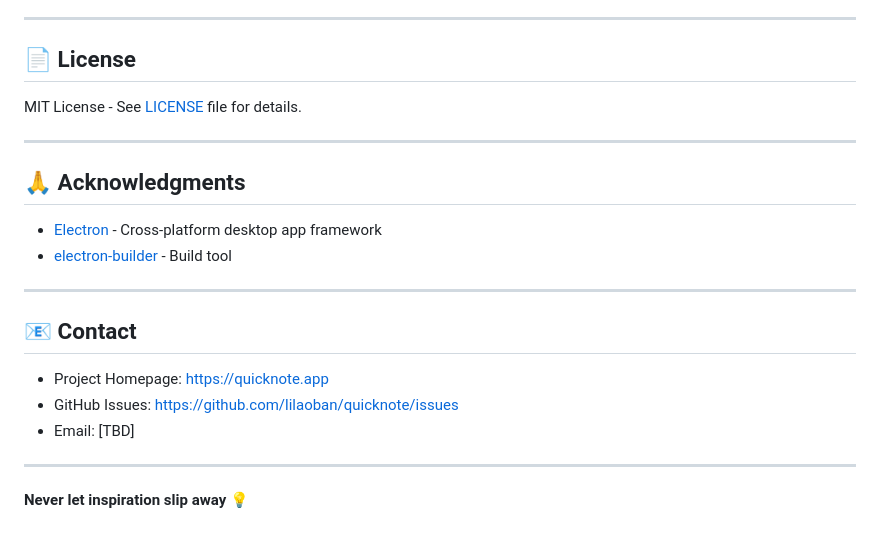
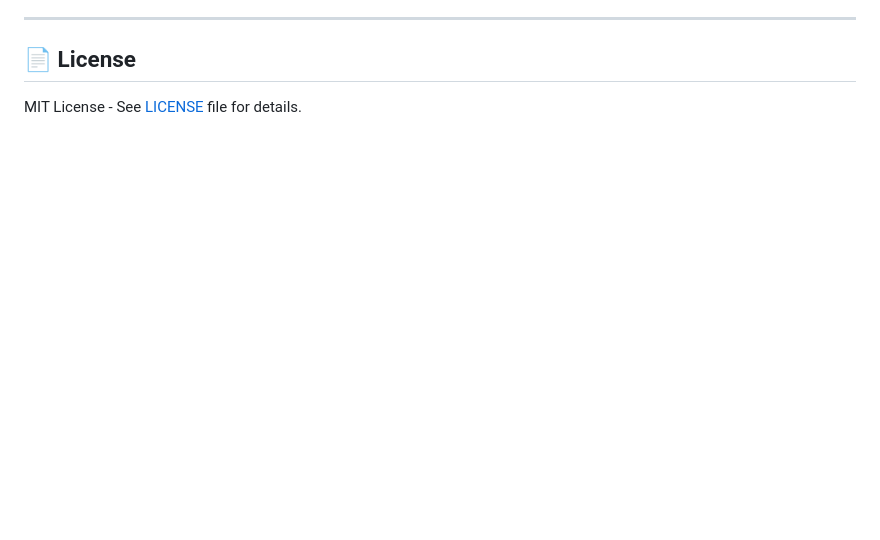
Before and after one commit to jiangbo1987/quicknote, a Markdown page: README_EN.md, the part around the change. GitHub-like rendering; blank space fills up the shorter version.

```diff
--- a/README_EN.md
+++ b/README_EN.md
@@ -261,22 +261,3 @@ Issues and Pull Requests are welcome!
 ## 📄 License
 
 MIT License - See [LICENSE](LICENSE) file for details.
-
----
-
-## 🙏 Acknowledgments
-
-- [Electron](https://www.electronjs.org/) - Cross-platform desktop app framework
-- [electron-builder](https://www.electron.build/) - Build tool
-
----
-
-## 📧 Contact
-
-- Project Homepage: https://quicknote.app
-- GitHub Issues: https://github.com/lilaoban/quicknote/issues
-- Email: [TBD]
-
----
-
-**Never let inspiration slip away** 💡
```
